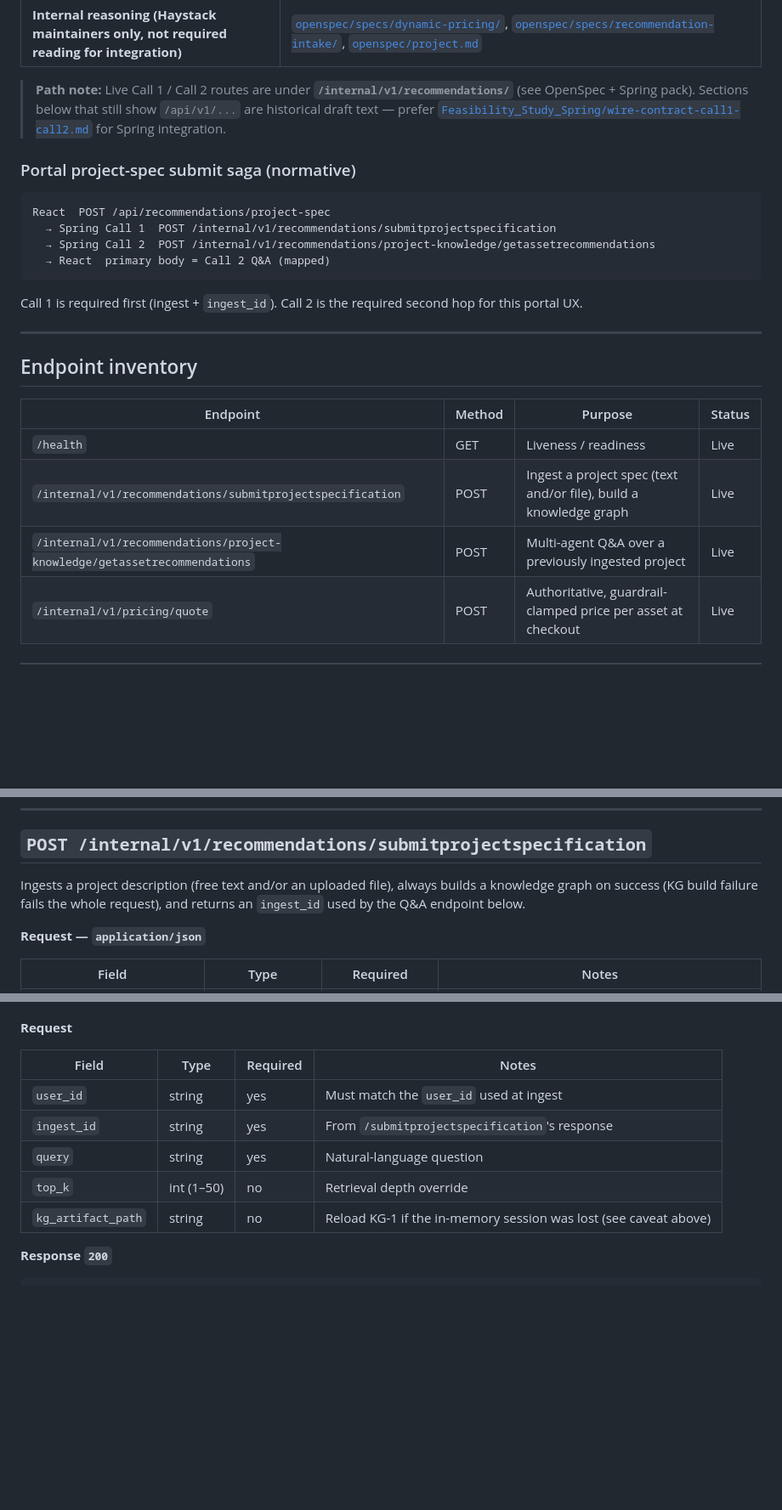
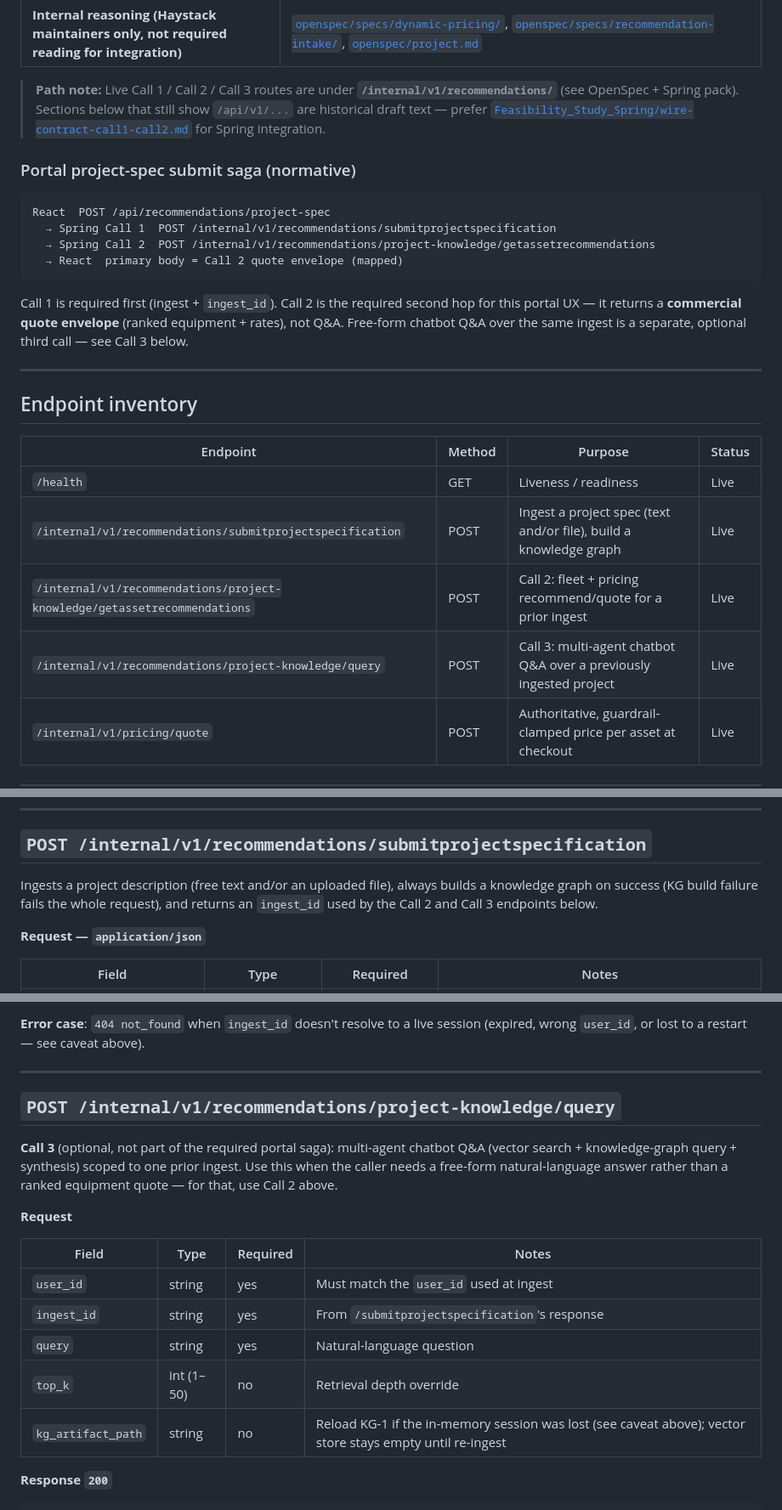
Before and after one commit to Heavy-Rental/haystack-fast-api, a Markdown page: docs/integrations/spring-boot-api-contract.md, 3 parts joined by grey strips. Shown at 85% size. Rendered like a GitHub page; blank space fills up the shorter version.

````diff
--- a/docs/integrations/spring-boot-api-contract.md
+++ b/docs/integrations/spring-boot-api-contract.md
@@ -12,7 +12,7 @@
 | **Portal → haystack mapping** | [`Feasibility_Study_Spring/portal-to-haystack-mapping.md`](../../Feasibility_Study_Spring/portal-to-haystack-mapping.md) |
 | **Internal reasoning (Haystack maintainers only, not required reading for integration)** | [`openspec/specs/dynamic-pricing/`](../../openspec/specs/dynamic-pricing/), [`openspec/specs/recommendation-intake/`](../../openspec/specs/recommendation-intake/), [`openspec/project.md`](../../openspec/project.md) |
 
-> **Path note:** Live Call 1 / Call 2 routes are under **`/internal/v1/recommendations/`** (see OpenSpec + Spring pack). Sections below that still show `/api/v1/...` are historical draft text — prefer [`Feasibility_Study_Spring/wire-contract-call1-call2.md`](../../Feasibility_Study_Spring/wire-contract-call1-call2.md) for Spring integration.
+> **Path note:** Live Call 1 / Call 2 / Call 3 routes are under **`/internal/v1/recommendations/`** (see OpenSpec + Spring pack). Sections below that still show `/api/v1/...` are historical draft text — prefer [`Feasibility_Study_Spring/wire-contract-call1-call2.md`](../../Feasibility_Study_Spring/wire-contract-call1-call2.md) for Spring integration.
 
 ### Portal project-spec submit saga (normative)
 
@@ -20,10 +20,10 @@
 React  POST /api/recommendations/project-spec
   → Spring Call 1  POST /internal/v1/recommendations/submitprojectspecification
   → Spring Call 2  POST /internal/v1/recommendations/project-knowledge/getassetrecommendations
-  → React  primary body = Call 2 Q&A (mapped)
+  → React  primary body = Call 2 quote envelope (mapped)
 ```
 
-Call 1 is required first (ingest + `ingest_id`). Call 2 is the required second hop for this portal UX.
+Call 1 is required first (ingest + `ingest_id`). Call 2 is the required second hop for this portal UX — it returns a **commercial quote envelope** (ranked equipment + rates), not Q&A. Free-form chatbot Q&A over the same ingest is a separate, optional third call — see Call 3 below.
 
 ---
 
@@ -33,7 +33,8 @@ Call 1 is required first (ingest + `ingest_id`). Call 2 is the required second h
 |---|---|---|---|
 | `/health` | GET | Liveness / readiness | Live |
 | `/internal/v1/recommendations/submitprojectspecification` | POST | Ingest a project spec (text and/or file), build a knowledge graph | Live |
-| `/internal/v1/recommendations/project-knowledge/getassetrecommendations` | POST | Multi-agent Q&A over a previously ingested project | Live |
+| `/internal/v1/recommendations/project-knowledge/getassetrecommendations` | POST | Call 2: fleet + pricing recommend/quote for a prior ingest | Live |
+| `/internal/v1/recommendations/project-knowledge/query` | POST | Call 3: multi-agent chatbot Q&A over a previously ingested project | Live |
 | `/internal/v1/pricing/quote` | POST | Authoritative, guardrail-clamped price per asset at checkout | Live |
 
 ---
@@ -80,7 +81,7 @@ Liveness/readiness check. No auth, no request body.
 
 ## `POST /internal/v1/recommendations/submitprojectspecification`
 
-Ingests a project description (free text and/or an uploaded file), always builds a knowledge graph on success (KG build failure fails the whole request), and returns an `ingest_id` used by the Q&A endpoint below.
+Ingests a project description (free text and/or an uploaded file), always builds a knowledge graph on success (KG build failure fails the whole request), and returns an `ingest_id` used by the Call 2 and Call 3 endpoints below.
 
 **Request — `application/json`**
 
@@ -141,3 +211,10 @@ Multi-agent Q&A (vector search + knowledge-graph query + synthesis) scoped to on
+**Error case**: `404 not_found` when `ingest_id` doesn't resolve to a live session (expired, wrong `user_id`, or lost to a restart — see caveat above).
+
+---
+
+## `POST /internal/v1/recommendations/project-knowledge/query`
+
+**Call 3** (optional, not part of the required portal saga): multi-agent chatbot Q&A (vector search + knowledge-graph query + synthesis) scoped to one prior ingest. Use this when the caller needs a free-form natural-language answer rather than a ranked equipment quote — for that, use Call 2 above.
 
 **Request**
 
@@ -147,7 +224,7 @@ Multi-agent Q&A (vector search + knowledge-graph query + synthesis) scoped to on
 | `ingest_id` | string | yes | From `/submitprojectspecification`'s response |
 | `query` | string | yes | Natural-language question |
 | `top_k` | int (1–50) | no | Retrieval depth override |
-| `kg_artifact_path` | string | no | Reload KG-1 if the in-memory session was lost (see caveat above) |
+| `kg_artifact_path` | string | no | Reload KG-1 if the in-memory session was lost (see caveat above); vector store stays empty until re-ingest |
 
 **Response `200`**
 
````
Also changed, not shown: other parts of docs/integrations/spring-boot-api-contract.md (+73 -3 lines).
